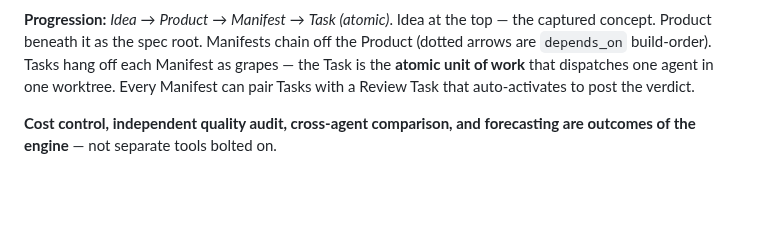
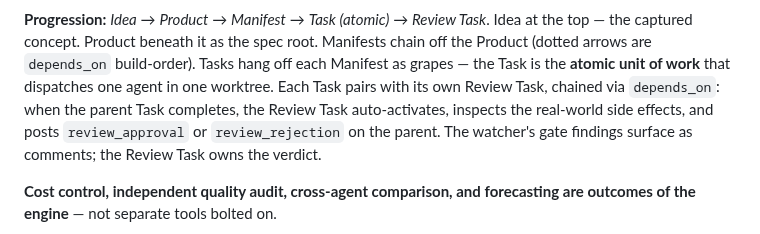
Before and after one commit to k8nstantin/OpenPraxis, a Markdown page: README.md, the part around one of its changes. GitHub-like rendering; blank space fills up the shorter version.

````diff
--- a/README.md
+++ b/README.md
@@ -41,7 +44,7 @@ flowchart TB
     classDef review fill:#0a0a0f,stroke:#f59e0b,color:#f59e0b
 ```
 
-**Progression:** *Idea* → *Product* → *Manifest* → *Task (atomic)*. Idea at the top — the captured concept. Product beneath it as the spec root. Manifests chain off the Product (dotted arrows are `depends_on` build-order). Tasks hang off each Manifest as grapes — the Task is the **atomic unit of work** that dispatches one agent in one worktree. Every Manifest can pair Tasks with a Review Task that auto-activates to post the verdict.
+**Progression:** *Idea* → *Product* → *Manifest* → *Task (atomic)* → *Review Task*. Idea at the top — the captured concept. Product beneath it as the spec root. Manifests chain off the Product (dotted arrows are `depends_on` build-order). Tasks hang off each Manifest as grapes — the Task is the **atomic unit of work** that dispatches one agent in one worktree. Each Task pairs with its own Review Task, chained via `depends_on`: when the parent Task completes, the Review Task auto-activates, inspects the real-world side effects, and posts `review_approval` or `review_rejection` on the parent. The watcher's gate findings surface as comments; the Review Task owns the verdict.
 
 **Cost control, independent quality audit, cross-agent comparison, and forecasting are outcomes of the engine** — not separate tools bolted on.
 
````
Also changed, not shown: other parts of README.md (+6 -3 lines).
